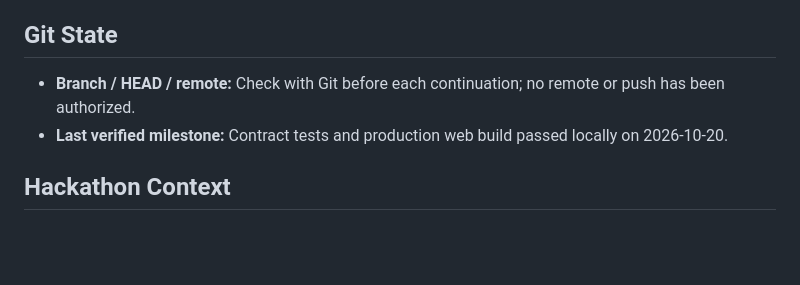
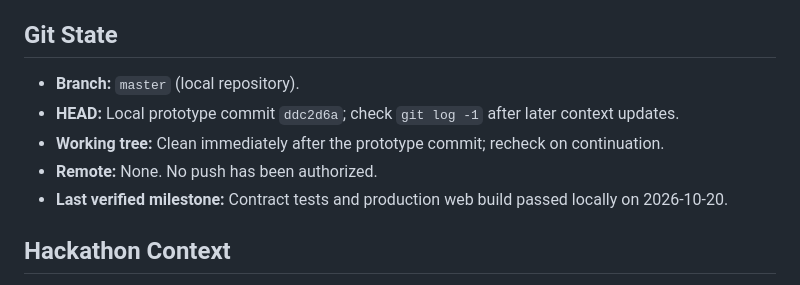
Before and after one commit to 0xNexuz/settletag, a Markdown page: docs/PROJECT_CONTEXT.md, the part around the change. Drawn GitHub-style; blank space fills up the shorter version.

Commit message:
Record verified local milestone

```diff
--- a/docs/PROJECT_CONTEXT.md
+++ b/docs/PROJECT_CONTEXT.md
@@ -11,7 +11,10 @@
 
 ## Git State
 
-- **Branch / HEAD / remote:** Check with Git before each continuation; no remote or push has been authorized.
+- **Branch:** `master` (local repository).
+- **HEAD:** Local prototype commit `ddc2d6a`; check `git log -1` after later context updates.
+- **Working tree:** Clean immediately after the prototype commit; recheck on continuation.
+- **Remote:** None. No push has been authorized.
 - **Last verified milestone:** Contract tests and production web build passed locally on 2026-10-20.
 
 ## Hackathon Context
```
